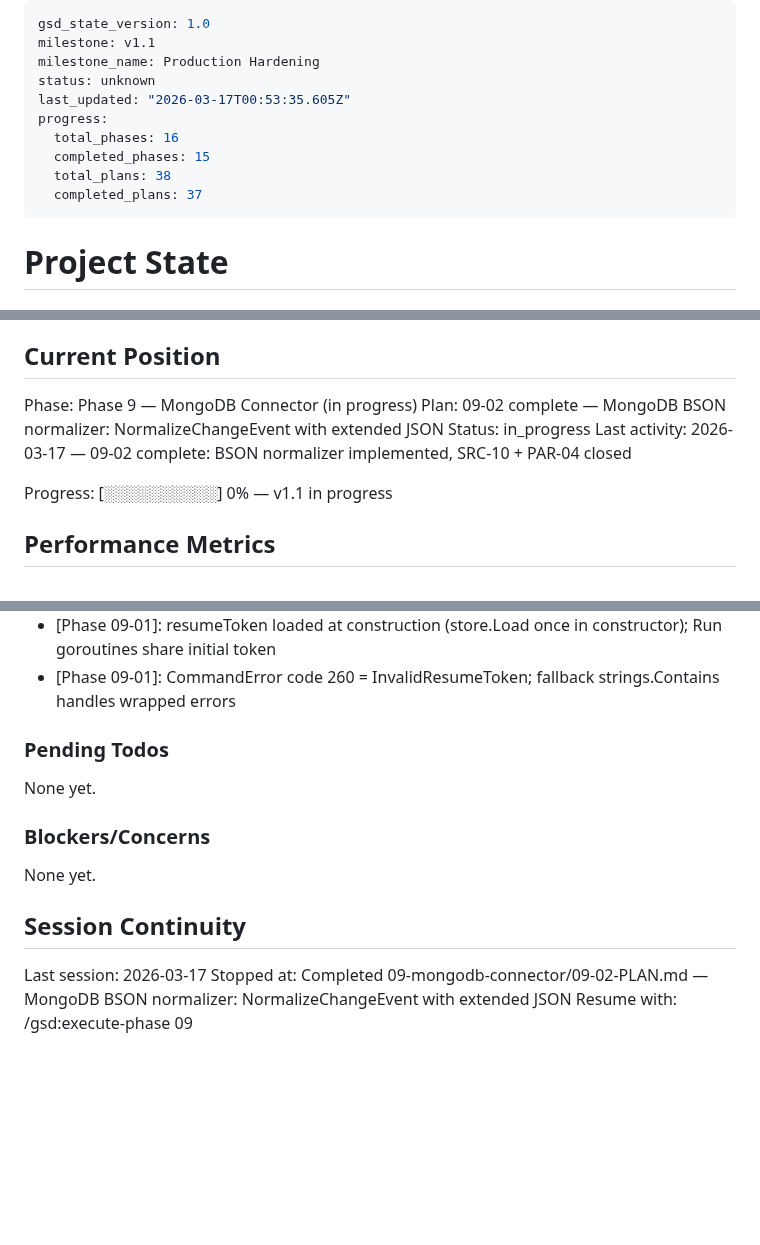
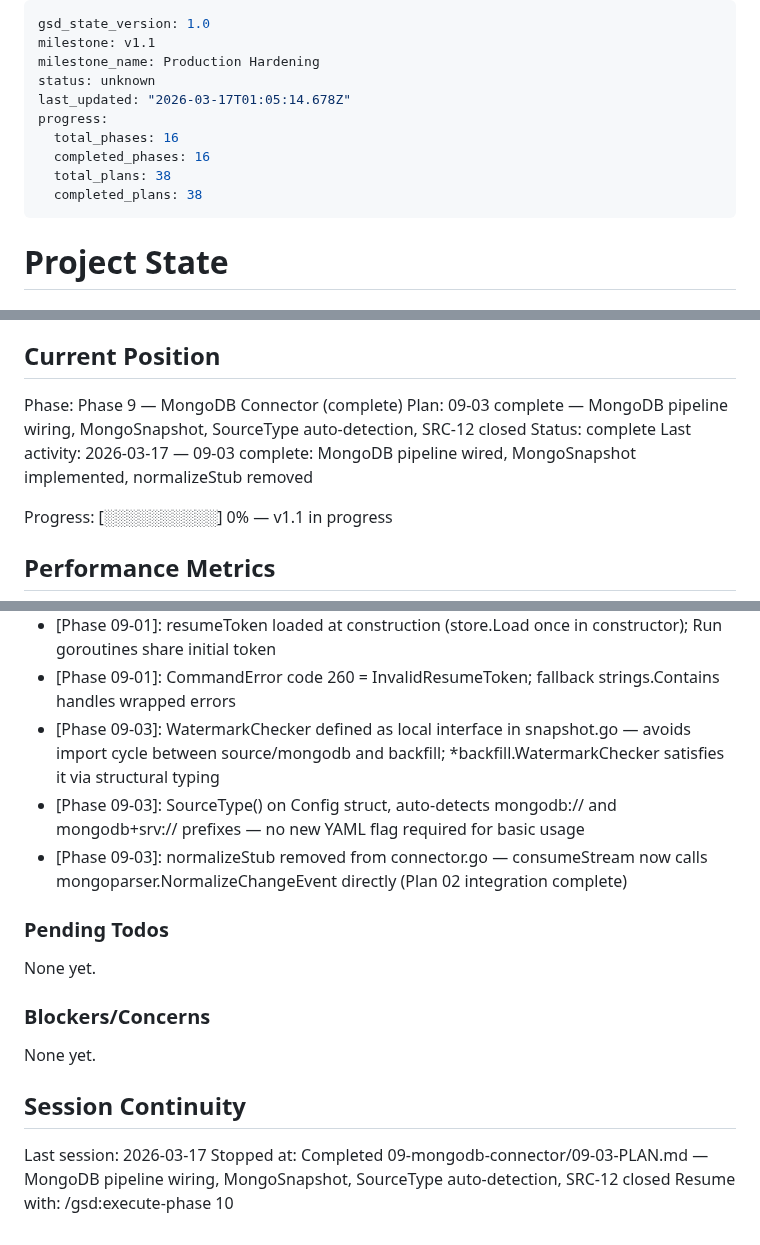
Before and after one commit to olucasandrade/kaptanto, a Markdown page: .planning/STATE.md, 3 parts joined by grey strips. Drawn GitHub-style; blank space fills up the shorter version.

Commit message:
docs(09-03): complete MongoDB pipeline wiring plan — SRC-12 closed
- 09-03-SUMMARY.md: documents MongoSnapshot, SourceType, runMongoPipeline, normalizer integration
- STATE.md: updated to Phase 9 complete, decisions recorded
- ROADMAP.md: Phase 9 marked complete (3/3 plans with summaries)

Co-Authored-By: Claude Sonnet 4.6 <noreply@anthropic.com>

```diff
--- a/.planning/STATE.md
+++ b/.planning/STATE.md
@@ -3,12 +3,12 @@ gsd_state_version: 1.0
 milestone: v1.1
 milestone_name: Production Hardening
 status: unknown
-last_updated: "2026-03-17T00:53:35.605Z"
+last_updated: "2026-03-17T01:05:14.678Z"
 progress:
   total_phases: 16
-  completed_phases: 15
+  completed_phases: 16
   total_plans: 38
-  completed_plans: 37
+  completed_plans: 38
 ---
 
 # Project State
@@ -22,10 +22,10 @@ See: .planning/PROJECT.md (updated 2026-03-17)
 
 ## Current Position
 
-Phase: Phase 9 — MongoDB Connector (in progress)
-Plan: 09-02 complete — MongoDB BSON normalizer: NormalizeChangeEvent with extended JSON
-Status: in_progress
-Last activity: 2026-03-17 — 09-02 complete: BSON normalizer implemented, SRC-10 + PAR-04 closed
+Phase: Phase 9 — MongoDB Connector (complete)
+Plan: 09-03 complete — MongoDB pipeline wiring, MongoSnapshot, SourceType auto-detection, SRC-12 closed
+Status: complete
+Last activity: 2026-03-17 — 09-03 complete: MongoDB pipeline wired, MongoSnapshot implemented, normalizeStub removed
 
 Progress: [░░░░░░░░░░] 0% — v1.1 in progress
 
@@ -176,6 +177,9 @@ Recent decisions affecting current work:
 - [Phase 09-01]: WatchFn injected via NewWithWatchFn — unit tests without real MongoDB; production lazily builds watchFn in Run
 - [Phase 09-01]: resumeToken loaded at construction (store.Load once in constructor); Run goroutines share initial token
 - [Phase 09-01]: CommandError code 260 = InvalidResumeToken; fallback strings.Contains handles wrapped errors
+- [Phase 09-03]: WatermarkChecker defined as local interface in snapshot.go — avoids import cycle between source/mongodb and backfill; *backfill.WatermarkChecker satisfies it via structural typing
+- [Phase 09-03]: SourceType() on Config struct, auto-detects mongodb:// and mongodb+srv:// prefixes — no new YAML flag required for basic usage
+- [Phase 09-03]: normalizeStub removed from connector.go — consumeStream now calls mongoparser.NormalizeChangeEvent directly (Plan 02 integration complete)
 
 ### Pending Todos
 
@@ -188,5 +192,5 @@ None yet.
 ## Session Continuity
 
 Last session: 2026-03-17
-Stopped at: Completed 09-mongodb-connector/09-02-PLAN.md — MongoDB BSON normalizer: NormalizeChangeEvent with extended JSON
-Resume with: /gsd:execute-phase 09
+Stopped at: Completed 09-mongodb-connector/09-03-PLAN.md — MongoDB pipeline wiring, MongoSnapshot, SourceType auto-detection, SRC-12 closed
+Resume with: /gsd:execute-phase 10
```
Also changed, not shown: other parts of .planning/STATE.md (+1 -0 lines), .planning/ROADMAP.md (+2 -2 lines), 1 other file.
